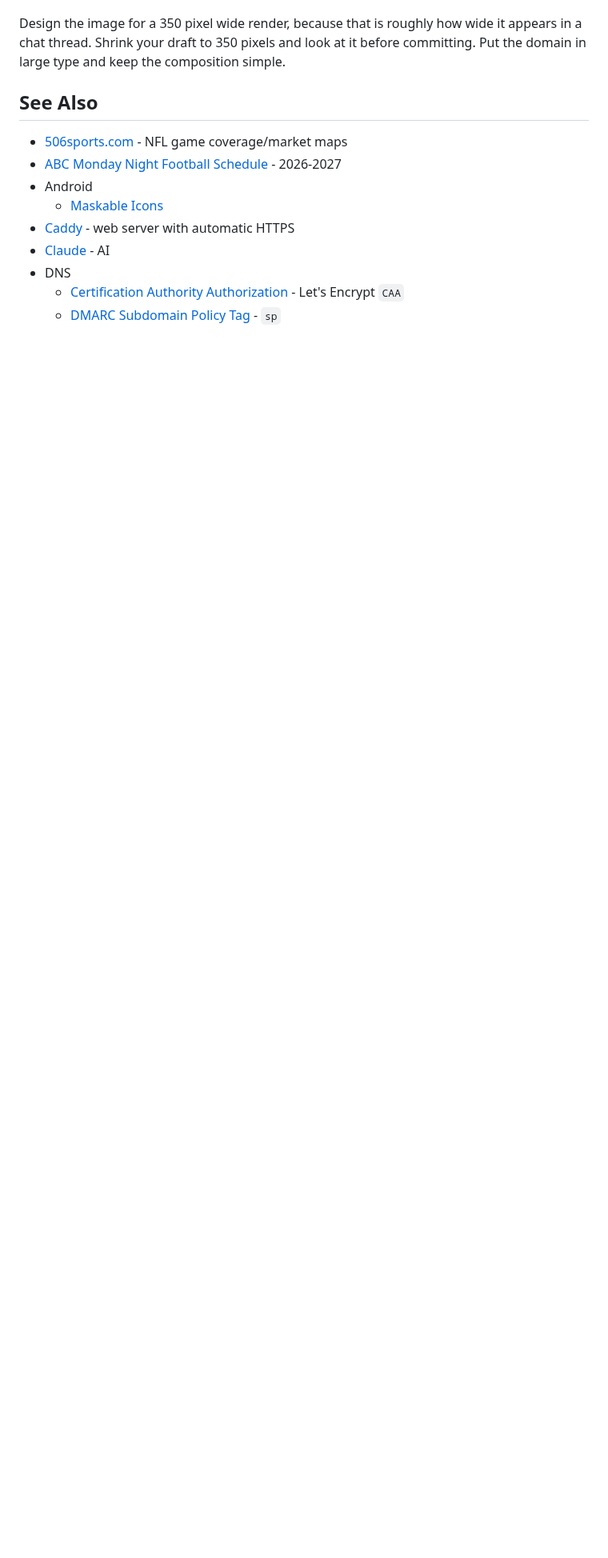
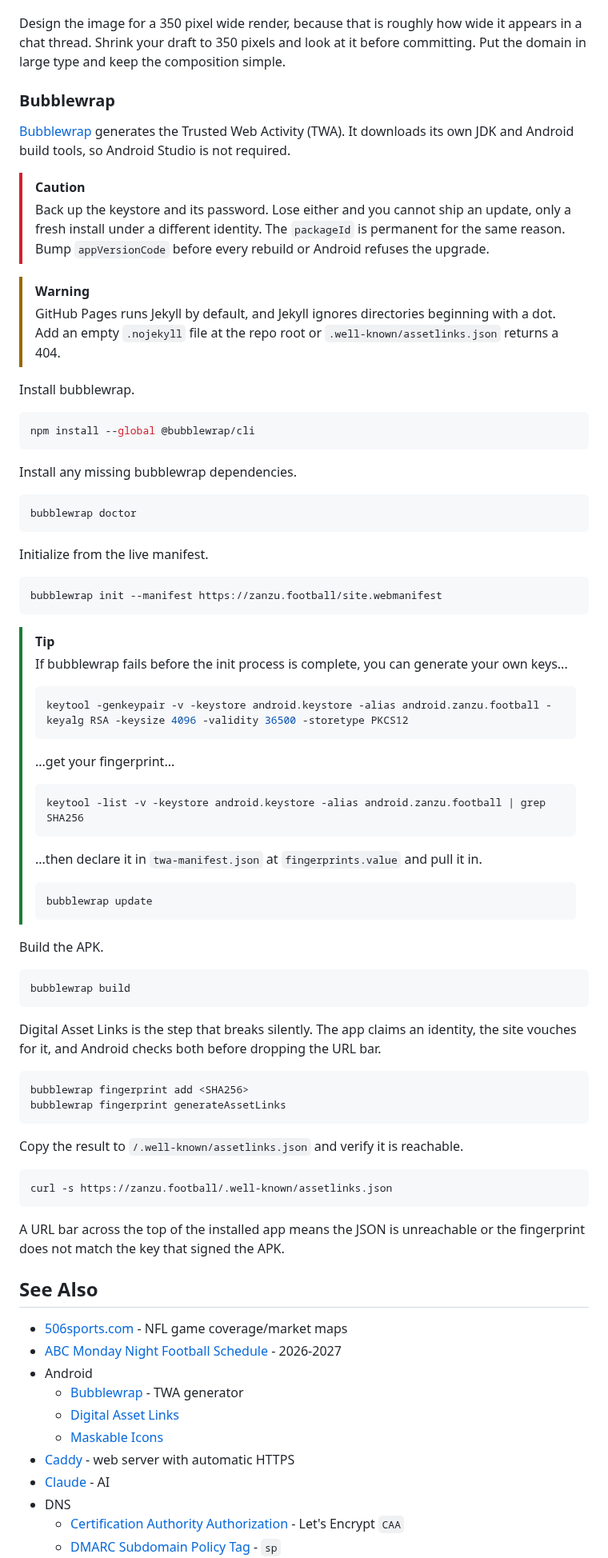
Before and after one commit to kj4ezj/nfl, a Markdown page: README.md, the part around one of its changes. Shown at 80% size. GitHub-like rendering; blank space fills up the shorter version.

Commit message:
README: Document bubblewrap TWA generation
Assisted-by: LLM
Co-Authored-By: Claude Opus 5 <noreply@anthropic.com>

````diff
--- a/README.md
+++ b/README.md
@@ -307,10 +308,64 @@ Four details decide whether this works at all.
 Design the image for a 350 pixel wide render, because that is roughly how wide it appears in a chat thread. Shrink your draft to 350 pixels and look at it before committing. Put the domain in large type and keep the composition simple.
 
 
+### Bubblewrap
+[Bubblewrap](https://github.com/GoogleChromeLabs/bubblewrap) generates the Trusted Web Activity (TWA). It downloads its own JDK and Android build tools, so Android Studio is not required.
+
+> [!CAUTION]
+> Back up the keystore and its password. Lose either and you cannot ship an update, only a fresh install under a different identity. The `packageId` is permanent for the same reason. Bump `appVersionCode` before every rebuild or Android refuses the upgrade.
+
+> [!WARNING]
+> GitHub Pages runs Jekyll by default, and Jekyll ignores directories beginning with a dot. Add an empty `.nojekyll` file at the repo root or `.well-known/assetlinks.json` returns a 404.
+
+Install bubblewrap.
+```bash
+npm install --global @bubblewrap/cli
+```
+Install any missing bubblewrap dependencies.
+```bash
+bubblewrap doctor
+```
+Initialize from the live manifest.
+```bash
+bubblewrap init --manifest https://zanzu.football/site.webmanifest
+```
+
+> [!TIP]
+> If bubblewrap fails before the init process is complete, you can generate your own keys...
+> ```bash
+> keytool -genkeypair -v -keystore android.keystore -alias android.zanzu.football -keyalg RSA -keysize 4096 -validity 36500 -storetype PKCS12
+> ```
+> ...get your fingerprint...
+> ```bash
+> keytool -list -v -keystore android.keystore -alias android.zanzu.football | grep SHA256
+> ```
+> ...then declare it in `twa-manifest.json` at `fingerprints.value` and pull it in.
+> ```bash
+> bubblewrap update
+> ```
+
+Build the APK.
+```bash
+bubblewrap build
+```
+Digital Asset Links is the step that breaks silently. The app claims an identity, the site vouches for it, and Android checks both before dropping the URL bar.
+```bash
+bubblewrap fingerprint add <SHA256>
+bubblewrap fingerprint generateAssetLinks
+```
+Copy the result to `/.well-known/assetlinks.json` and verify it is reachable.
+```bash
+curl -s https://zanzu.football/.well-known/assetlinks.json
+```
+A URL bar across the top of the installed app means the JSON is unreachable or the fingerprint does not match the key that signed the APK.
+
+
 ## See Also
 - [506sports.com](https://506sports.com) - NFL game coverage/market maps
 - [ABC Monday Night Football Schedule](https://abc.com/news/640105ff-cab7-46f5-98c5-ccd165214869/category/1138628) - 2026-2027
 - Android
+    - [Bubblewrap](https://github.com/GoogleChromeLabs/bubblewrap) - TWA generator
+    - [Digital Asset Links](https://developers.google.com/digital-asset-links/v1/getting-started)
     - [Maskable Icons](https://web.dev/articles/maskable-icon)
 - [Caddy](https://caddyserver.com) - web server with automatic HTTPS
 - [Claude](https://claude.ai) - AI
````
Also changed, not shown: other parts of README.md (+1 -0 lines).
